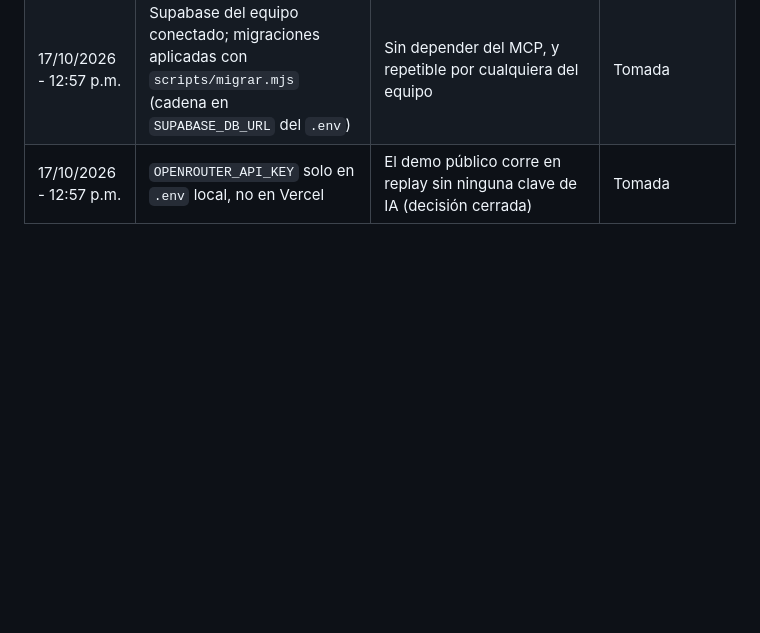
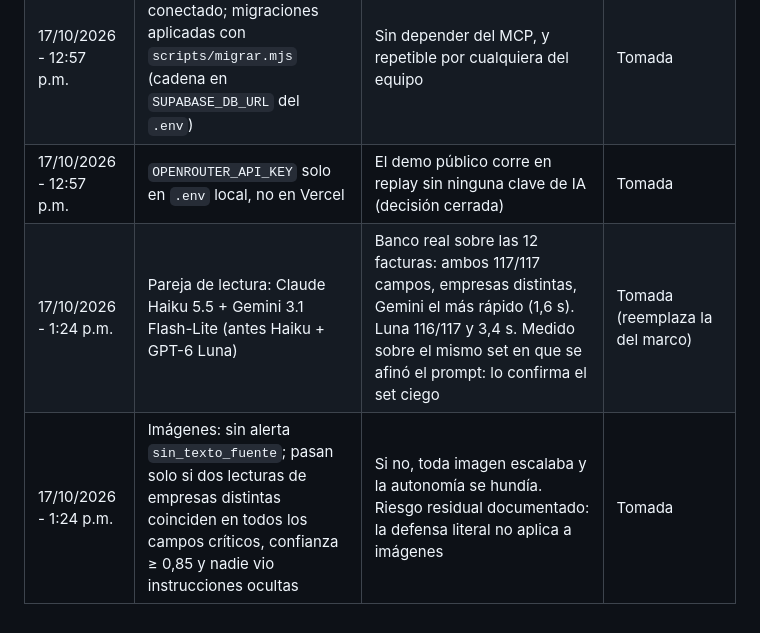
Before and after one commit to sebaslobo22/404-Team---Blinka-30X, a Markdown page: docs/decisiones.md, the part around the change. GitHub-like rendering; blank space fills up the shorter version.

Commit message:
Decisiones: pareja de lectura e imágenes
Co-Authored-By: Claude Sonnet 5.5 <noreply@anthropic.com>

```diff
--- a/docs/decisiones.md
+++ b/docs/decisiones.md
@@ -33,3 +33,5 @@ Formato: fecha y hora (Caracas) · decisión · motivo · estado.
 | 17/10/2026 - 12:18 p.m. | `404team.vercel.app` sirve el producto en `/` y el centro de mando en `/equipo`; demo en replay; PIN compartido para escribir | Un solo proyecto Vercel; sin claves en el repo | Tomada |
 | 17/10/2026 - 12:57 p.m. | Supabase del equipo conectado; migraciones aplicadas con `scripts/migrar.mjs` (cadena en `SUPABASE_DB_URL` del `.env`) | Sin depender del MCP, y repetible por cualquiera del equipo | Tomada |
 | 17/10/2026 - 12:57 p.m. | `OPENROUTER_API_KEY` solo en `.env` local, no en Vercel | El demo público corre en replay sin ninguna clave de IA (decisión cerrada) | Tomada |
+| 17/10/2026 - 1:24 p.m. | Pareja de lectura: Claude Haiku 5.5 + Gemini 3.1 Flash-Lite (antes Haiku + GPT-6 Luna) | Banco real sobre las 12 facturas: ambos 117/117 campos, empresas distintas, Gemini el más rápido (1,6 s). Luna 116/117 y 3,4 s. Medido sobre el mismo set en que se afinó el prompt: lo confirma el set ciego | Tomada (reemplaza la del marco) |
+| 17/10/2026 - 1:24 p.m. | Imágenes: sin alerta `sin_texto_fuente`; pasan solo si dos lecturas de empresas distintas coinciden en todos los campos críticos, confianza ≥ 0,85 y nadie vio instrucciones ocultas | Si no, toda imagen escalaba y la autonomía se hundía. Riesgo residual documentado: la defensa literal no aplica a imágenes | Tomada |
```
